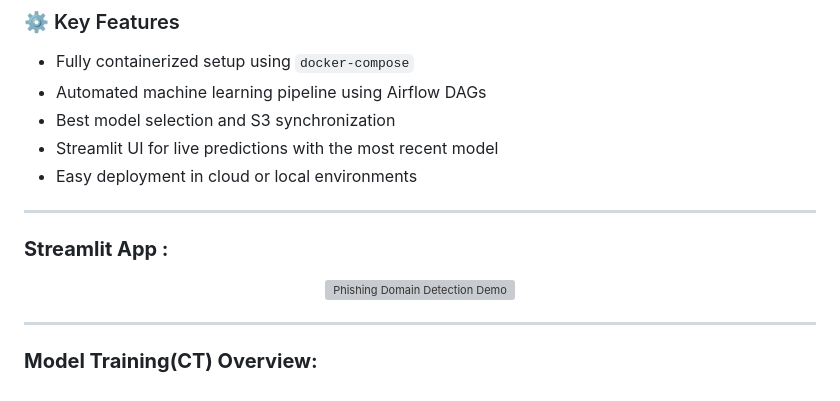
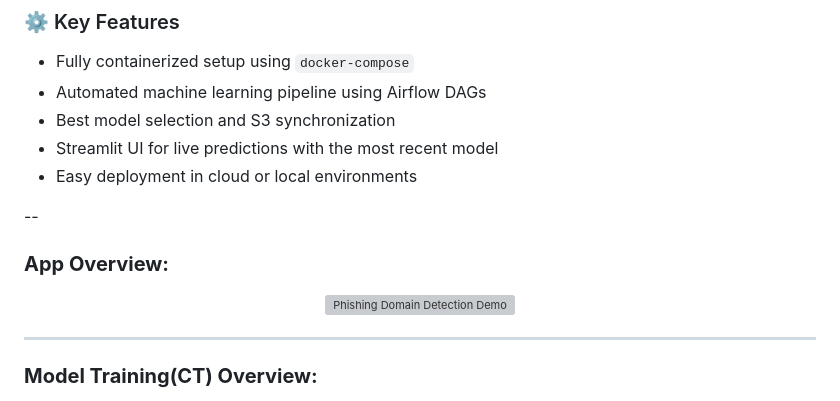
Before and after one commit to Rajatsingh64/phishing_domain_detection, a Markdown page: README.md, the part around the change printed below. Drawn GitHub-style; grey boxes are pictures that could not be loaded.

```diff
--- a/README.md
+++ b/README.md
@@ -37,9 +37,7 @@ This project is designed with a modular, automated pipeline and is deployed as *
 - Streamlit UI for live predictions with the most recent model
 - Easy deployment in cloud or local environments
 
-
-
----
-### **Streamlit App :**
+--
+### **App  Overview:**
 
 <p align="center">
```
Also changed, not shown: other parts of README.md (+2 -2 lines).
